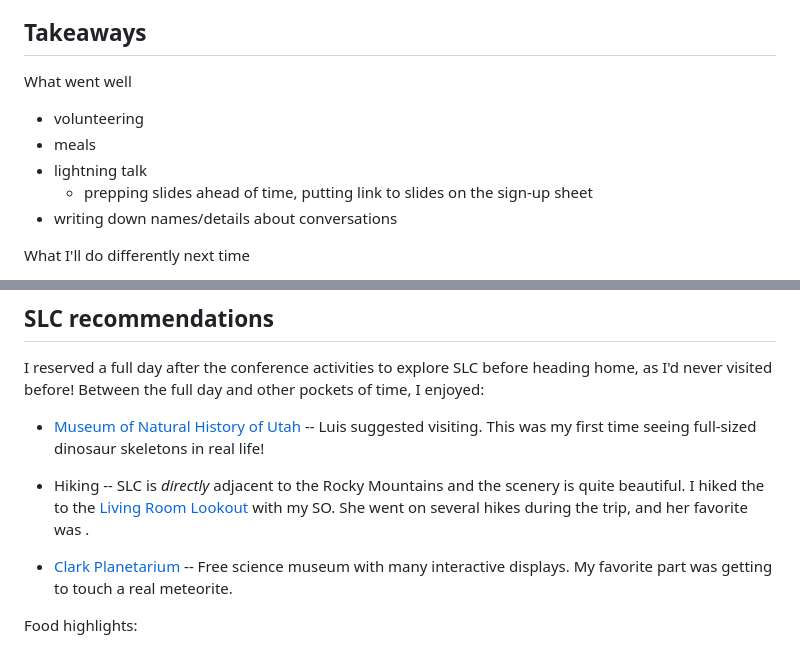
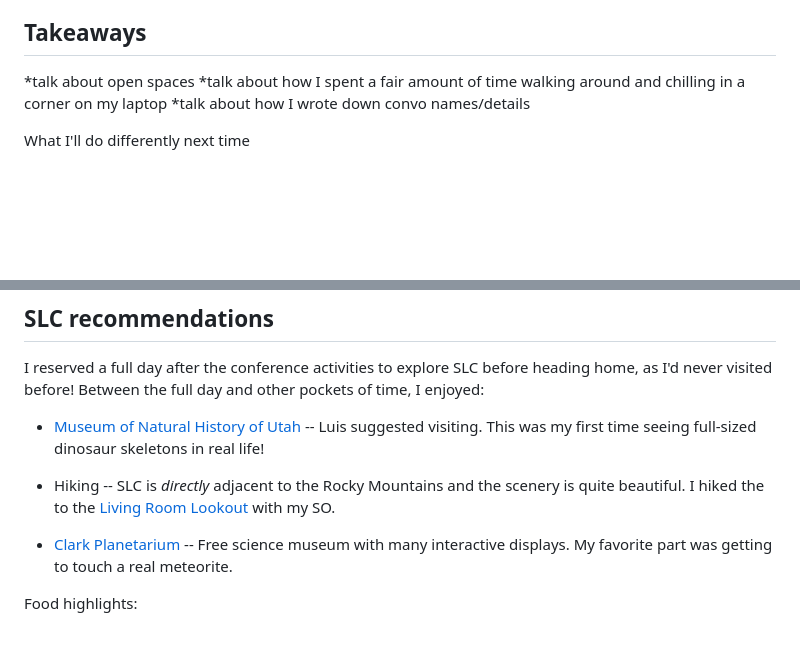
Before and after one commit to lyubogankov/lyubogankov.github.io, a Markdown page: posts/pycon-us-2023.md, 2 parts joined by grey strips. GitHub-like rendering; blank space fills up the shorter version.

```diff
--- a/posts/pycon-us-2023.md
+++ b/posts/pycon-us-2023.md
@@ -64,12 +35,9 @@ also, plenty of time spent at the conference center in a quiet corner on my lapt
 
 ## Takeaways
 
-What went well
-- volunteering
-- meals
-- lightning talk
-    - prepping slides ahead of time, putting link to slides on the sign-up sheet
-- writing down names/details about conversations
+*talk about open spaces
+*talk about how I spent a fair amount of time walking around and chilling in a corner on my laptop
+*talk about how I wrote down convo names/details
 
 What I'll do differently next time
 - hand out more business cards
@@ -86,7 +54,7 @@ I reserved a full day after the conference activities to explore SLC before head
 
 - [Museum of Natural History of Utah](https://nhmu.utah.edu/) -- Luis suggested visiting.  This was my first time seeing full-sized dinosaur skeletons in real life!
 
-- Hiking -- SLC is *directly* adjacent to the Rocky Mountains and the scenery is quite beautiful.  I hiked the to the [Living Room Lookout](https://www.alltrails.com/trail/us/utah/the-living-room-lookout-trail) with my SO.  She went on several hikes during the trip, and her favorite was []().
+- Hiking -- SLC is *directly* adjacent to the Rocky Mountains and the scenery is quite beautiful.  I hiked the to the [Living Room Lookout](https://www.alltrails.com/trail/us/utah/the-living-room-lookout-trail) with my SO.
 
 - [Clark Planetarium](https://slco.org/clark-planetarium/) -- Free science museum with many interactive displays.  My favorite part was getting to touch a real meteorite.
 
```
Also changed, not shown: other parts of posts/pycon-us-2023.md (+10 -39 lines).
